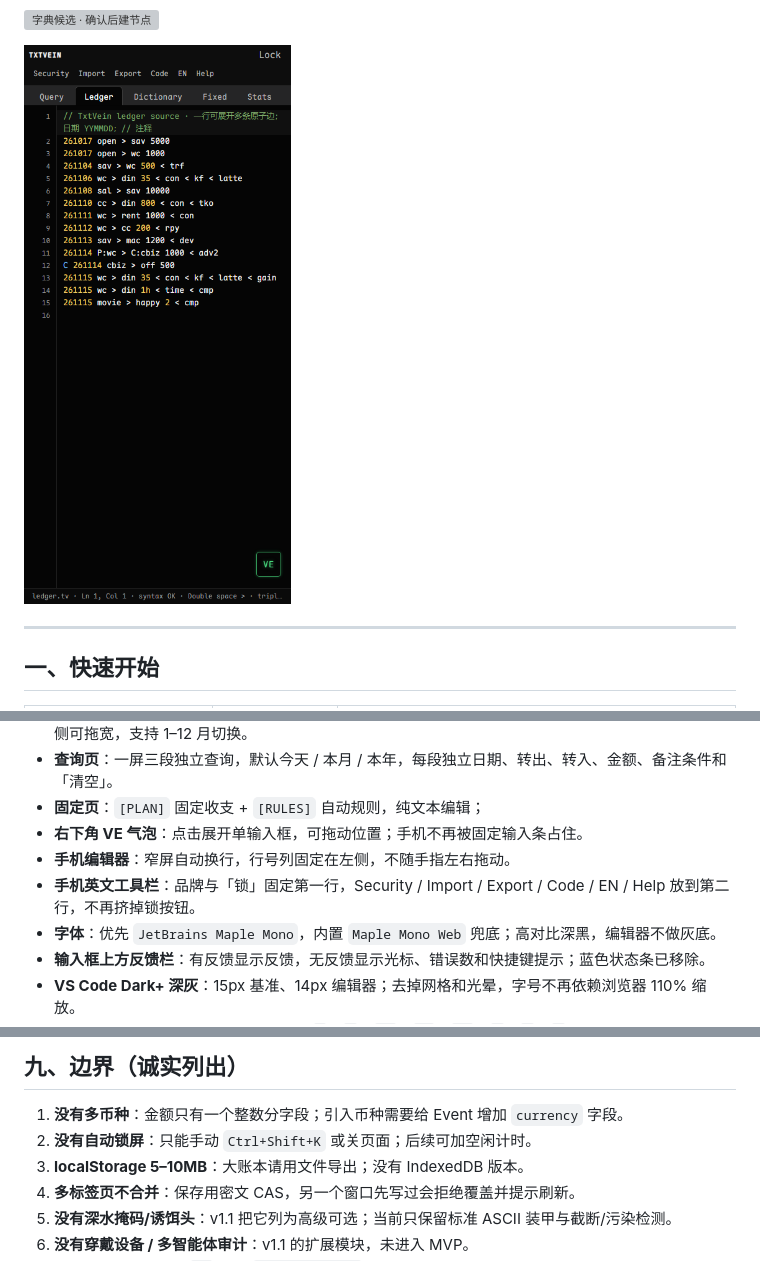
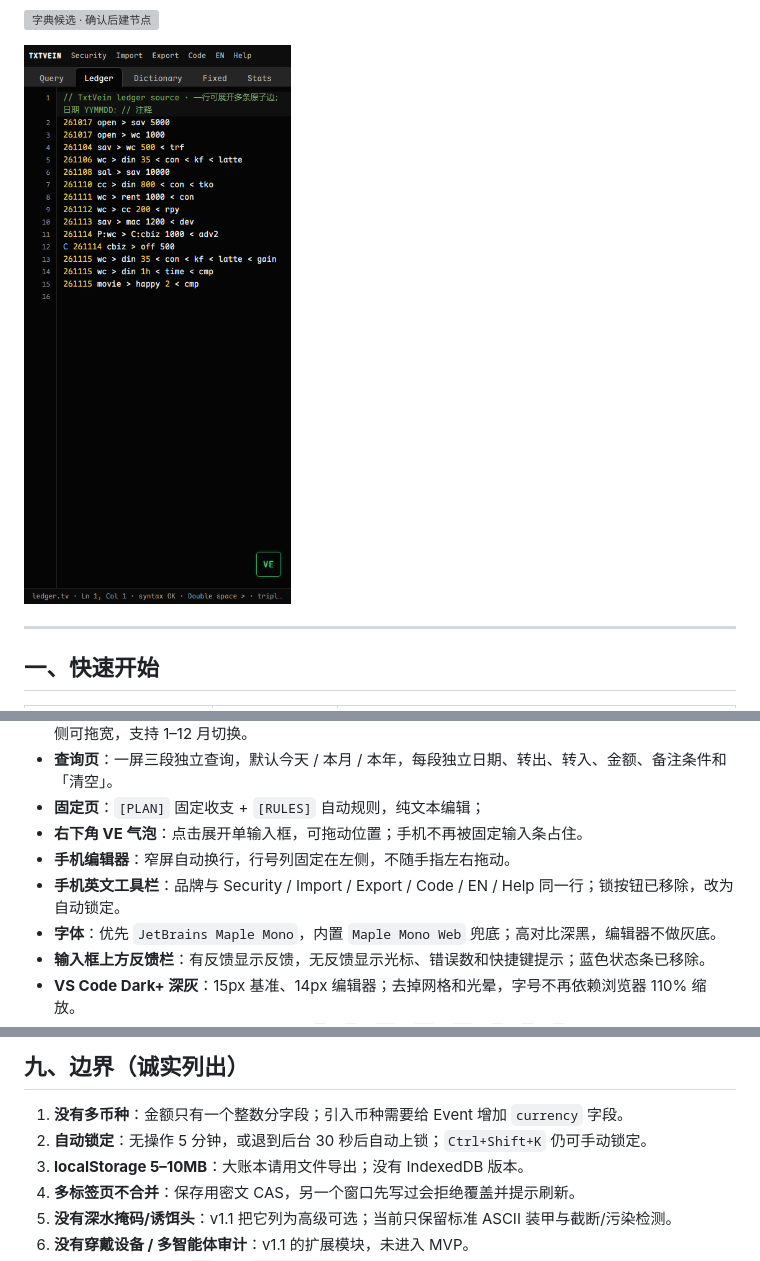
Before and after one commit to jefely/TxtVein, a Markdown page: README.md, 3 parts joined by grey strips. Drawn GitHub-style; pictures changed too: docs/screens/04-mobile.png; grey boxes are pictures that could not be loaded.

Commit message:
feat: 移除手动锁按钮，改为自动锁定

```diff
--- a/README.md
+++ b/README.md
@@ -142,7 +142,7 @@ wx1 > din 35 < 咖啡 < 拿铁
 - **固定页**：`[PLAN]` 固定收支 + `[RULES]` 自动规则，纯文本编辑；
 - **右下角 VE 气泡**：点击展开单输入框，可拖动位置；手机不再被固定输入条占住。
 - **手机编辑器**：窄屏自动换行，行号列固定在左侧，不随手指左右拖动。
-- **手机英文工具栏**：品牌与「锁」固定第一行，Security / Import / Export / Code / EN / Help 放到第二行，不再挤掉锁按钮。
+- **手机英文工具栏**：品牌与 Security / Import / Export / Code / EN / Help 同一行；锁按钮已移除，改为自动锁定。
 - **字体**：优先 `JetBrains Maple Mono`，内置 `Maple Mono Web` 兜底；高对比深黑，编辑器不做灰底。
 - **输入框上方反馈栏**：有反馈显示反馈，无反馈显示光标、错误数和快捷键提示；蓝色状态条已移除。
 - **VS Code Dark+ 深灰**：15px 基准、14px 编辑器；去掉网格和光晕，字号不再依赖浏览器 110% 缩放。
@@ -422,7 +422,7 @@ python tools/smoke_file.py        # file:// 单文件冒烟（含设密码 / 刷
 ## 九、边界（诚实列出）
 
 1. **没有多币种**：金额只有一个整数分字段；引入币种需要给 Event 增加 `currency` 字段。
-2. **没有自动锁屏**：只能手动 `Ctrl+Shift+K` 或关页面；后续可加空闲计时。
+2. **自动锁定**：无操作 5 分钟，或退到后台 30 秒后自动上锁；`Ctrl+Shift+K` 仍可手动锁定。
 3. **localStorage 5–10MB**：大账本请用文件导出；没有 IndexedDB 版本。
 4. **多标签页不合并**：保存用密文 CAS，另一个窗口先写过会拒绝覆盖并提示刷新。
 5. **没有深水掩码/诱饵头**：v1.1 把它列为高级可选；当前只保留标准 ASCII 装甲与截断/污染检测。
```
Also changed, not shown: NEXT.md (+1 -1 lines), STATUS.md (+2 -2 lines), 6 other files.
